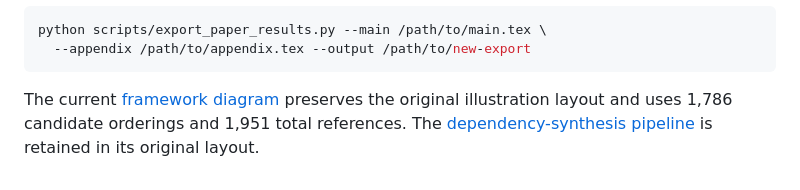
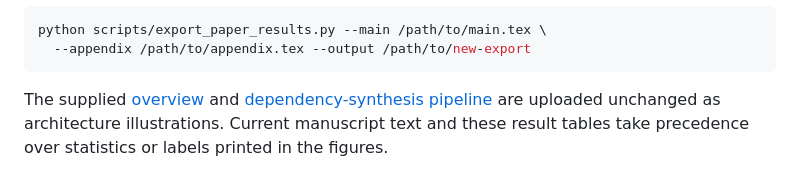
Before and after one commit to anonymousllmplanning/llm-planning, a Markdown page: results/README.md, the part around the change. GitHub-like rendering.

````diff
--- a/results/README.md
+++ b/results/README.md
@@ -21,7 +21,7 @@ python scripts/export_paper_results.py --main /path/to/main.tex \
   --appendix /path/to/appendix.tex --output /path/to/new-export
 ```
 
-The current [framework diagram](../docs/assets/framework_overview.png) preserves
-the original illustration layout and uses 1,786 candidate orderings and 1,951
-total references. The [dependency-synthesis pipeline](../docs/assets/dependency_synthesis_pipeline.png)
-is retained in its original layout.
+The supplied [overview](../docs/assets/overview_figure.png) and
+[dependency-synthesis pipeline](../docs/assets/pipeline_figure.png) are uploaded
+unchanged as architecture illustrations. Current manuscript text and these
+result tables take precedence over statistics or labels printed in the figures.
````
Also changed, not shown: README.md (+6 -5 lines), docs/assets/overview_figure.png (added), docs/assets/pipeline_figure.png (renamed from docs/assets/dependency_synthesis_pipeline.png), 8 other files.
